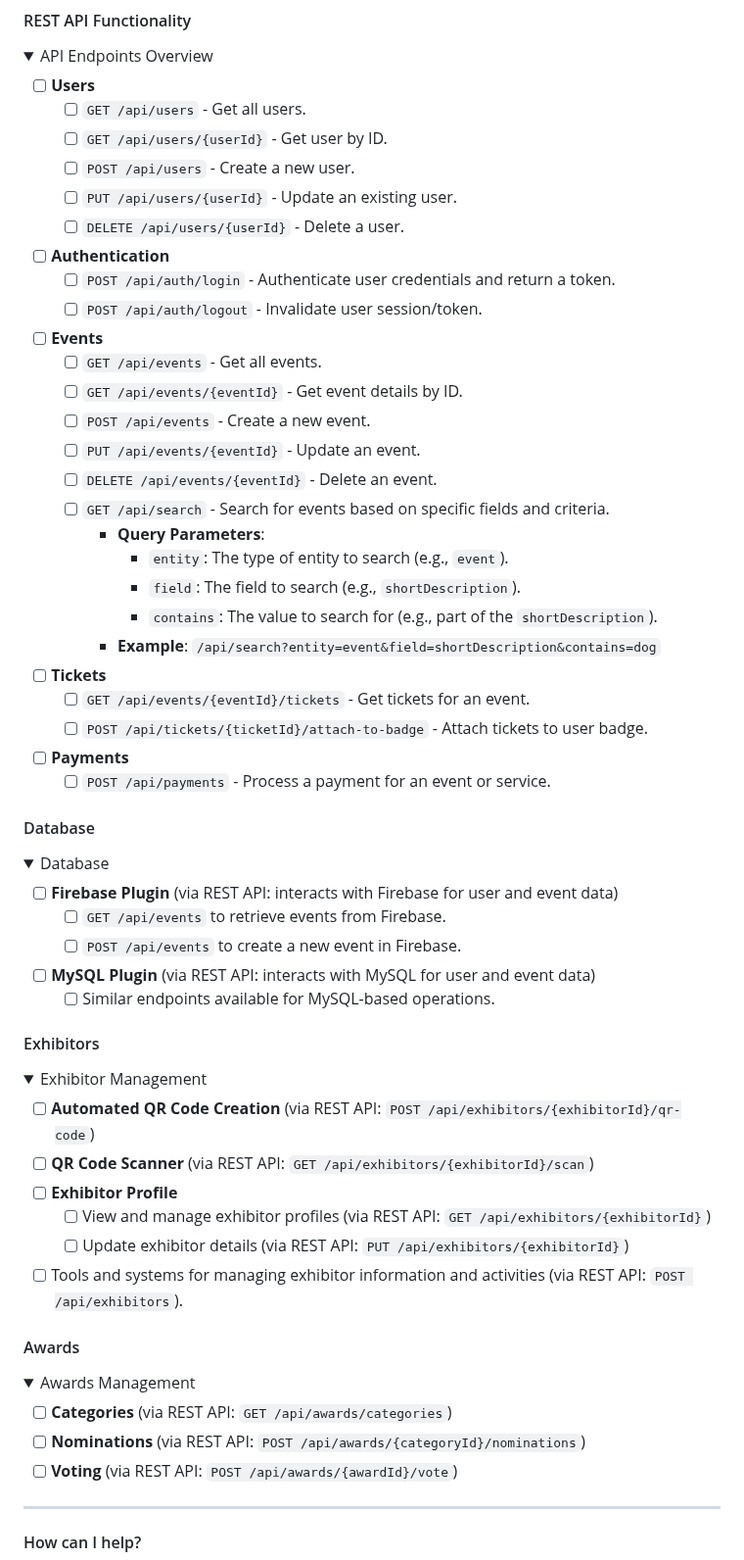
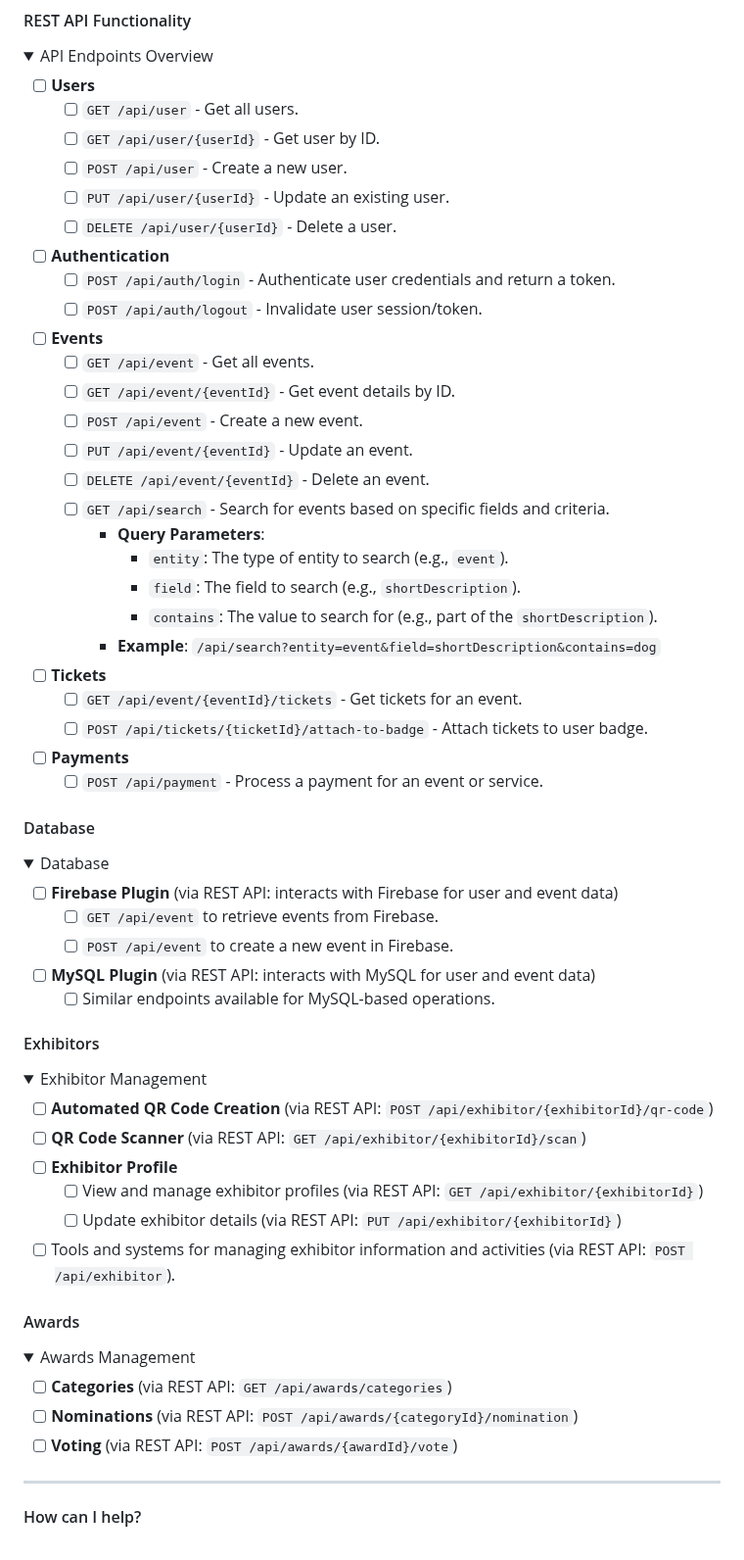
Before and after one commit to mriffey1/ConConnect, a Markdown page: readme.md, the part around the change. Shown at 98% size. Drawn GitHub-style; folded sections open.

Commit message:
updated entity name for Events to Event for more consistant REST API experience

```diff
--- a/readme.md
+++ b/readme.md
@@ -87,22 +87,22 @@ The goal is to create an open-sourced modular convention application with plugin
 <details><summary>API Endpoints Overview</summary>
 
 - [ ] **Users**
-  - [ ] `GET /api/users` - Get all users.
-  - [ ] `GET /api/users/{userId}` - Get user by ID.
-  - [ ] `POST /api/users` - Create a new user.
-  - [ ] `PUT /api/users/{userId}` - Update an existing user.
-  - [ ] `DELETE /api/users/{userId}` - Delete a user.
+  - [ ] `GET /api/user` - Get all users.
+  - [ ] `GET /api/user/{userId}` - Get user by ID.
+  - [ ] `POST /api/user` - Create a new user.
+  - [ ] `PUT /api/user/{userId}` - Update an existing user.
+  - [ ] `DELETE /api/user/{userId}` - Delete a user.
 
 - [ ] **Authentication**
   - [ ] `POST /api/auth/login` - Authenticate user credentials and return a token.
   - [ ] `POST /api/auth/logout` - Invalidate user session/token.
 
 - [ ] **Events**
-  - [ ] `GET /api/events` - Get all events.
-  - [ ] `GET /api/events/{eventId}` - Get event details by ID.
-  - [ ] `POST /api/events` - Create a new event.
-  - [ ] `PUT /api/events/{eventId}` - Update an event.
-  - [ ] `DELETE /api/events/{eventId}` - Delete an event.
+  - [ ] `GET /api/event` - Get all events.
+  - [ ] `GET /api/event/{eventId}` - Get event details by ID.
+  - [ ] `POST /api/event` - Create a new event.
+  - [ ] `PUT /api/event/{eventId}` - Update an event.
+  - [ ] `DELETE /api/event/{eventId}` - Delete an event.
   - [ ] `GET /api/search` - Search for events based on specific fields and criteria.
     - **Query Parameters**:
       - `entity`: The type of entity to search (e.g., `event`).
@@ -112,11 +112,11 @@ The goal is to create an open-sourced modular convention application with plugin
 
 
 - [ ] **Tickets**
-  - [ ] `GET /api/events/{eventId}/tickets` - Get tickets for an event.
+  - [ ] `GET /api/event/{eventId}/tickets` - Get tickets for an event.
   - [ ] `POST /api/tickets/{ticketId}/attach-to-badge` - Attach tickets to user badge.
 
 - [ ] **Payments**
-  - [ ] `POST /api/payments` - Process a payment for an event or service.
+  - [ ] `POST /api/payment` - Process a payment for an event or service.
 
 </details>
 
@@ -125,8 +125,8 @@ The goal is to create an open-sourced modular convention application with plugin
 <details><summary>Database</summary>
 
 - [ ] **Firebase Plugin** (via REST API: interacts with Firebase for user and event data)
-  - [ ] `GET /api/events` to retrieve events from Firebase.
-  - [ ] `POST /api/events` to create a new event in Firebase.
+  - [ ] `GET /api/event` to retrieve events from Firebase.
+  - [ ] `POST /api/event` to create a new event in Firebase.
 - [ ] **MySQL Plugin** (via REST API: interacts with MySQL for user and event data)
   - [ ] Similar endpoints available for MySQL-based operations.
 
@@ -135,12 +135,12 @@ The goal is to create an open-sourced modular convention application with plugin
 #### Exhibitors
 <details><summary>Exhibitor Management</summary>
 
-- [ ] **Automated QR Code Creation** (via REST API: `POST /api/exhibitors/{exhibitorId}/qr-code`)
-- [ ] **QR Code Scanner** (via REST API: `GET /api/exhibitors/{exhibitorId}/scan`)
+- [ ] **Automated QR Code Creation** (via REST API: `POST /api/exhibitor/{exhibitorId}/qr-code`)
+- [ ] **QR Code Scanner** (via REST API: `GET /api/exhibitor/{exhibitorId}/scan`)
 - [ ] **Exhibitor Profile**
-  - [ ] View and manage exhibitor profiles (via REST API: `GET /api/exhibitors/{exhibitorId}`)
-  - [ ] Update exhibitor details (via REST API: `PUT /api/exhibitors/{exhibitorId}`)
-- [ ] Tools and systems for managing exhibitor information and activities (via REST API: `POST /api/exhibitors`).
+  - [ ] View and manage exhibitor profiles (via REST API: `GET /api/exhibitor/{exhibitorId}`)
+  - [ ] Update exhibitor details (via REST API: `PUT /api/exhibitor/{exhibitorId}`)
+- [ ] Tools and systems for managing exhibitor information and activities (via REST API: `POST /api/exhibitor`).
 
 </details>
 
@@ -148,7 +148,7 @@ The goal is to create an open-sourced modular convention application with plugin
 <details><summary>Awards Management</summary>
 
 - [ ] **Categories** (via REST API: `GET /api/awards/categories`)
-- [ ] **Nominations** (via REST API: `POST /api/awards/{categoryId}/nominations`)
+- [ ] **Nominations** (via REST API: `POST /api/awards/{categoryId}/nomination`)
 - [ ] **Voting** (via REST API: `POST /api/awards/{awardId}/vote`)
 
 </details>
```
